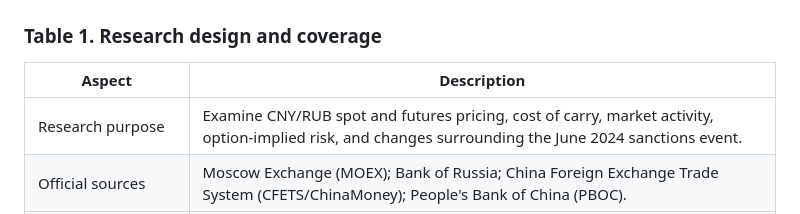
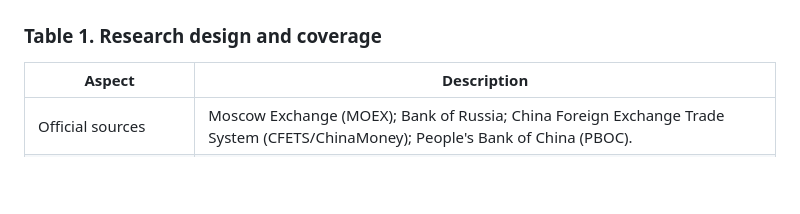
Before and after one commit to Nuc9ear/Thesis, a Markdown page: docs/data_description.md, the part around the change. GitHub-like rendering; blank space fills up the shorter version.

```diff
--- a/docs/data_description.md
+++ b/docs/data_description.md
@@ -8,7 +8,6 @@ The collected data form a reproducible public-source panel for analysing CNY/RUB
 
 | Aspect | Description |
 |---|---|
-| Research purpose | Examine CNY/RUB spot and futures pricing, cost of carry, market activity, option-implied risk, and changes surrounding the June 2024 sanctions event. |
 | Official sources | Moscow Exchange (MOEX); Bank of Russia; China Foreign Exchange Trade System (CFETS/ChinaMoney); People's Bank of China (PBOC). |
 | Main empirical window | 1 July 2022--28 July 2026; MOEX futures and spot observations end on 27 July 2026 where 28 July was not yet a trading-data date. |
 | Extended histories | Five-pair spot panel from January 2013; USD/RUB and EUR/RUB futures benchmark from 2009 through 2021. |
```
